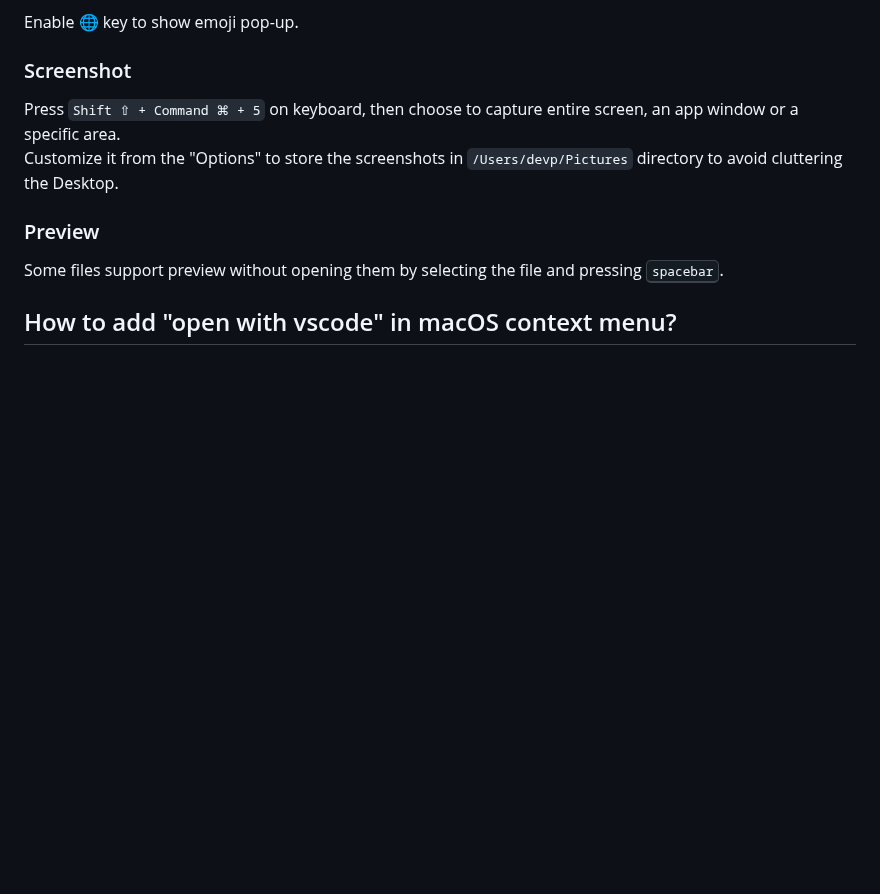
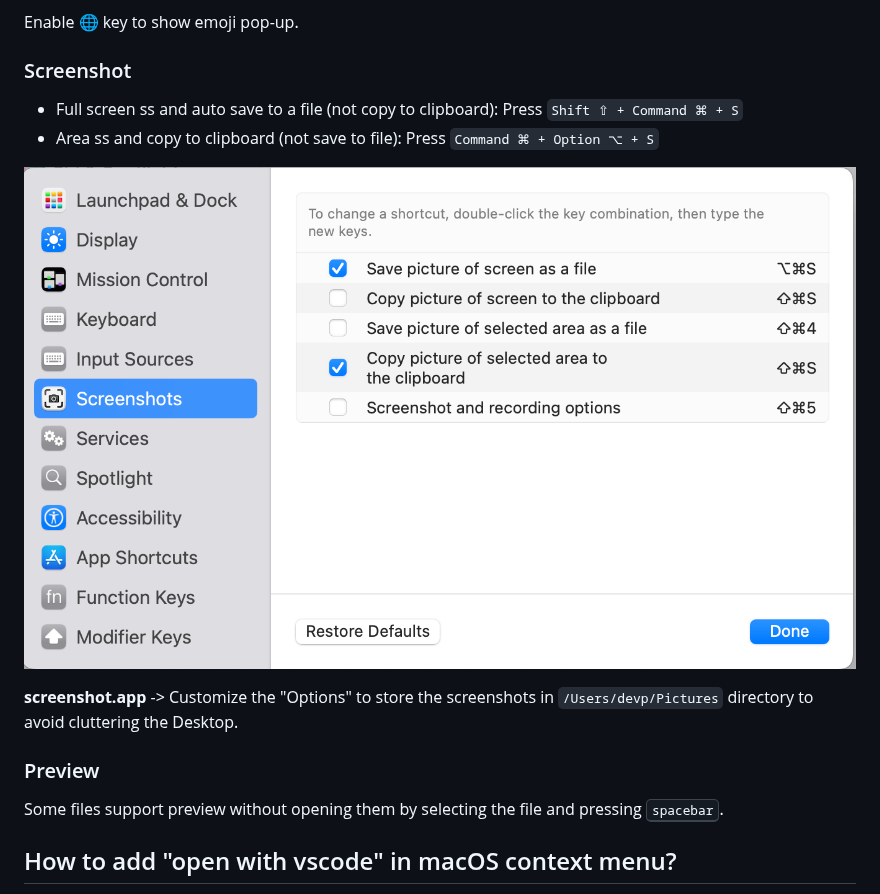
Before and after one commit to devprabal/mac_setup, a Markdown page: README.md, the part around the change. Rendered like a GitHub page; pictures changed too: screenshot_keyboard_shortcut.png (added); blank space fills up the shorter version.

Commit message:
add ss

```diff
--- a/README.md
+++ b/README.md
@@ -97,8 +97,12 @@ Enable 🌐 key to show emoji pop-up.
 
 ### Screenshot
 
-Press `Shift ⇧ + Command ⌘ + 5` on keyboard, then choose to capture entire screen, an app window or a specific area.
-Customize it from the "Options" to store the screenshots in `/Users/devp/Pictures` directory to avoid cluttering the Desktop.
+- Full screen ss and auto save to a file (not copy to clipboard): Press `Shift ⇧ + Command ⌘ + S`
+- Area ss and copy to clipboard (not save to file): Press `Command ⌘ + Option ⌥ + S`
+
+![Settings -> Keyboard -> Shortcuts custom ss shortcut](screenshot_keyboard_shortcut.png)
+
+**screenshot.app** -> Customize the "Options" to store the screenshots in `/Users/devp/Pictures` directory to avoid cluttering the Desktop.
 
 
 ### Preview
```
